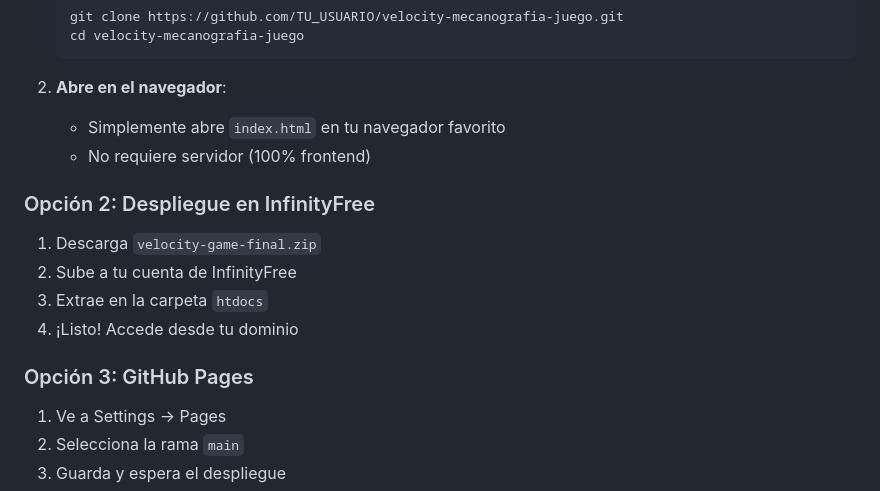
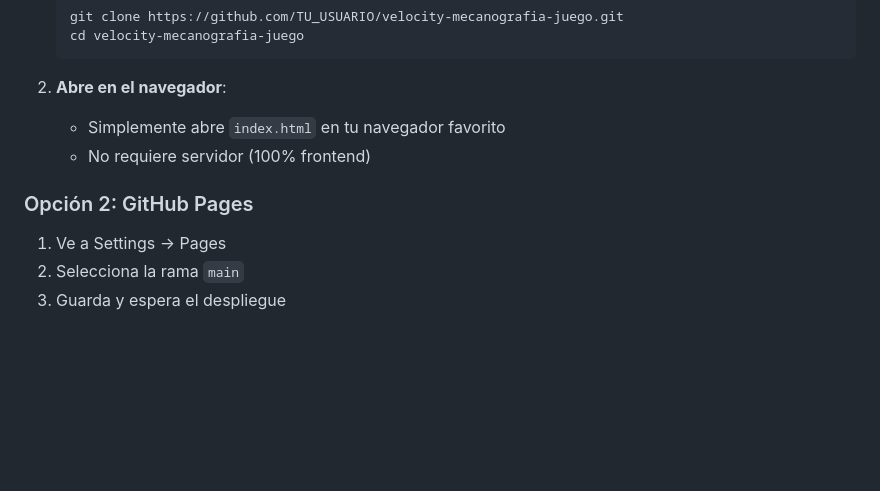
Before and after one commit to Dex865378/mecanografia-juego, a Markdown page: README.md, the part around the change. Rendered like a GitHub page; blank space fills up the shorter version.

Commit message:
Revise deployment options in README
Updated deployment options in README to include GitHub Pages.

```diff
--- a/README.md
+++ b/README.md
@@ -178,14 +178,8 @@ velocity-typing-game/
    - Simplemente abre `index.html` en tu navegador favorito
    - No requiere servidor (100% frontend)
 
-### Opción 2: Despliegue en InfinityFree
 
-1. Descarga `velocity-game-final.zip`
-2. Sube a tu cuenta de InfinityFree
-3. Extrae en la carpeta `htdocs`
-4. ¡Listo! Accede desde tu dominio
-
-### Opción 3: GitHub Pages
+### Opción 2: GitHub Pages
 
 1. Ve a Settings → Pages
 2. Selecciona la rama `main`
```
